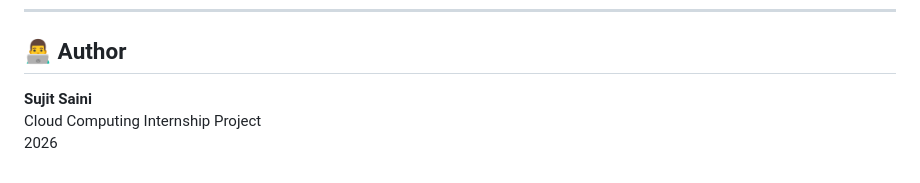
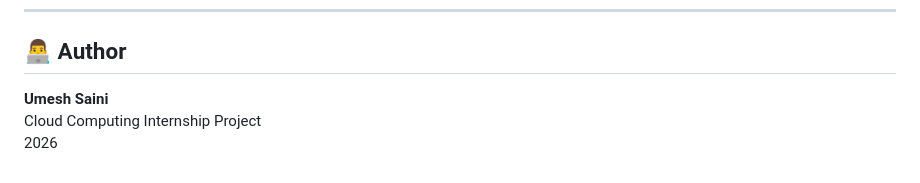
Before and after one commit to Umesh2708/Cloud-Based-Multi-Language-Text-to-Speech-Web-App, a Markdown page: README.md, the part around the change. Drawn GitHub-style.

Commit message:
Update author name in README.md

```diff
--- a/README.md
+++ b/README.md
@@ -203,6 +203,6 @@ Before running the project, ensure:
 
 ## 👨‍💻 Author
 
-**Sujit Saini**
+**Umesh Saini**
 Cloud Computing Internship Project
 2026
```
